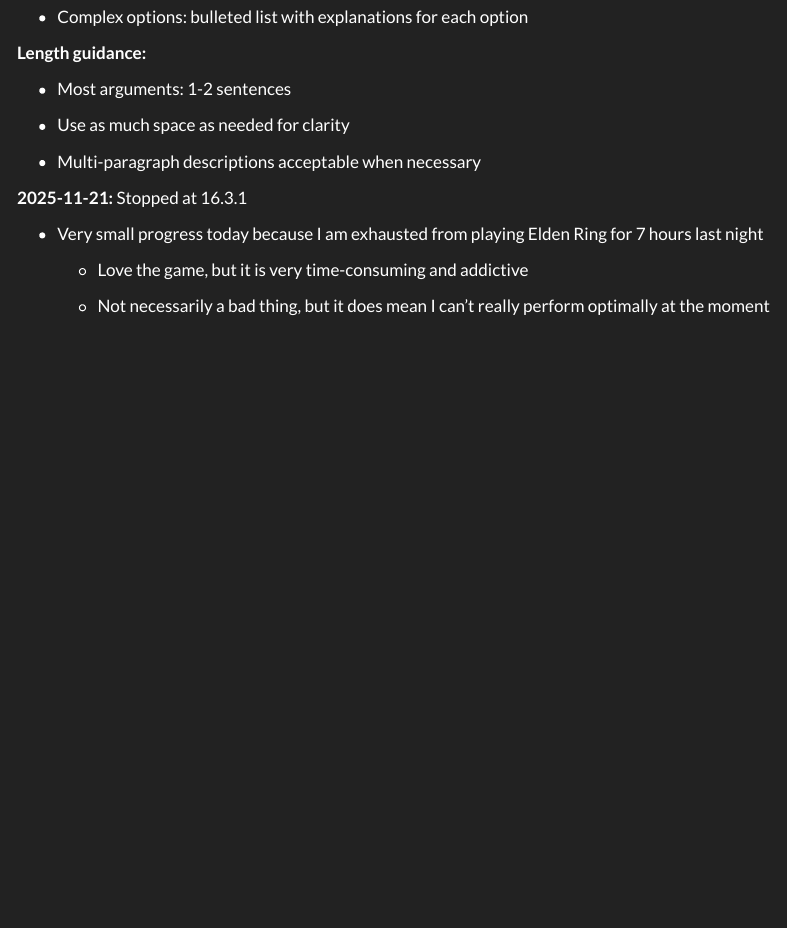
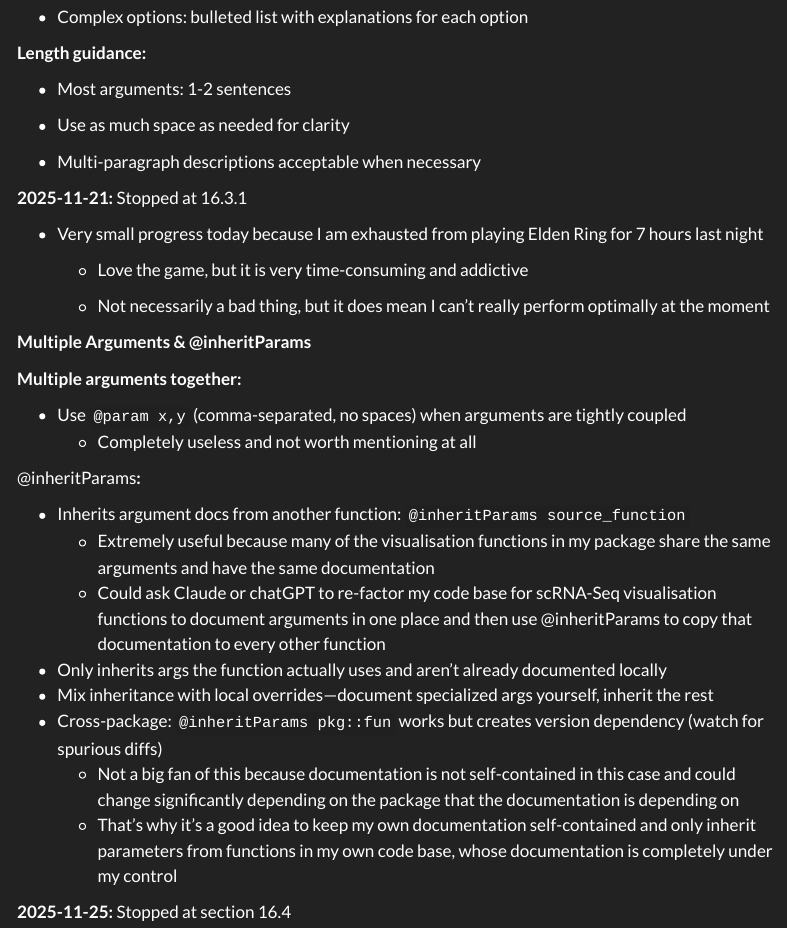
Before and after one commit to wolf5996/regexcite, a Quarto document (notes.qmd): the page in a window 1100 px wide, from 18050 px down. Rendered offline with R 4.5, knitr and Pandoc in place of Quarto, with nearby package versions; some code elsewhere in the file could not run offline; menus at the side of the page are left out.

Commit message:
Chapter 16: In Progress
* Useless section on multiple arguments together with `@param x,y`
* Excellent section on `@inheritParams` that is immensely useful

```diff
--- a/notes.qmd
+++ b/notes.qmd
@@ -2060,3 +2060,25 @@
     -   Love the game, but it is very time-consuming and addictive
 
     -   Not necessarily a bad thing, but it does mean I can't really perform optimally at the moment
+
+**Multiple Arguments & @inheritParams**
+
+**Multiple arguments together:**
+
+-   Use `@param x,y` (comma-separated, no spaces) when arguments are tightly coupled
+    -   Completely useless and not worth mentioning at all
+
+@inheritParams**:**
+
+-   Inherits argument docs from another function: `@inheritParams source_function`
+    -   Extremely useful because many of the visualisation functions in my package share the same arguments and have the same documentation
+    -   Could ask Claude or chatGPT to re-factor my code base for scRNA-Seq visualisation functions to document arguments in one place and then use @inheritParams to copy that documentation to every other function
+-   Only inherits args the function actually uses and aren't already documented locally
+-   Mix inheritance with local overrides—document specialized args yourself, inherit the rest
+-   Cross-package: `@inheritParams pkg::fun` works but creates version dependency (watch for spurious diffs)
+    -   Not a big fan of this because documentation is not self-contained in this case and could change significantly depending on the package that the documentation is depending on
+    -   That's why it's a good idea to keep my own documentation self-contained and only inherit parameters from functions in my own code base, whose documentation is completely under my control
+
+**2025-11-25:** Stopped at section 16.4
+
+-   Excellent section on @inheritParams that is immensely useful
```
